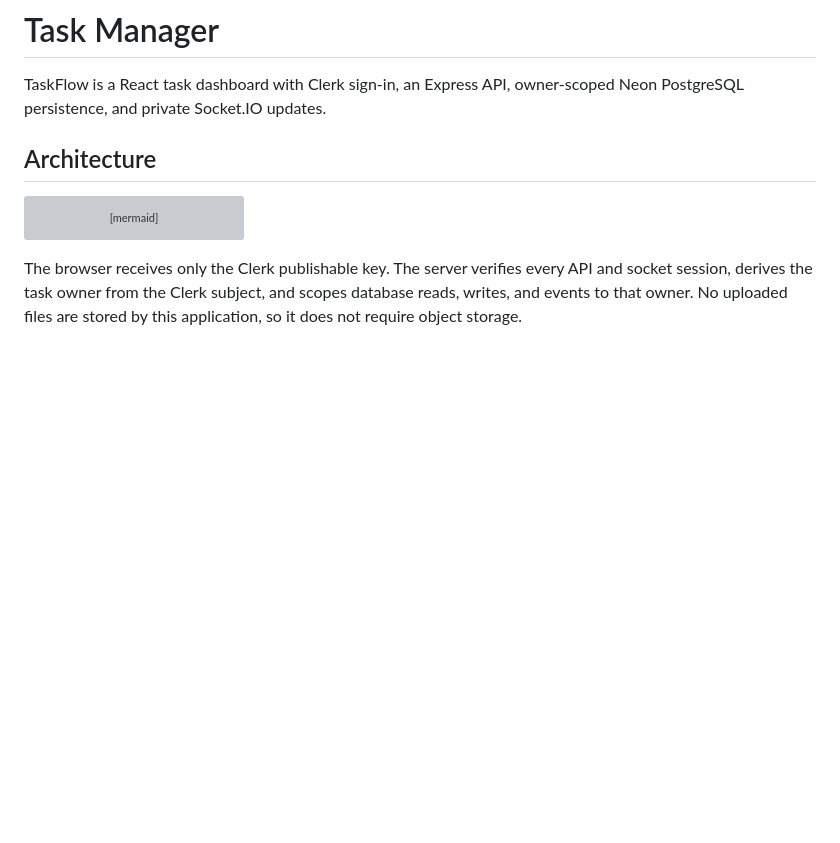
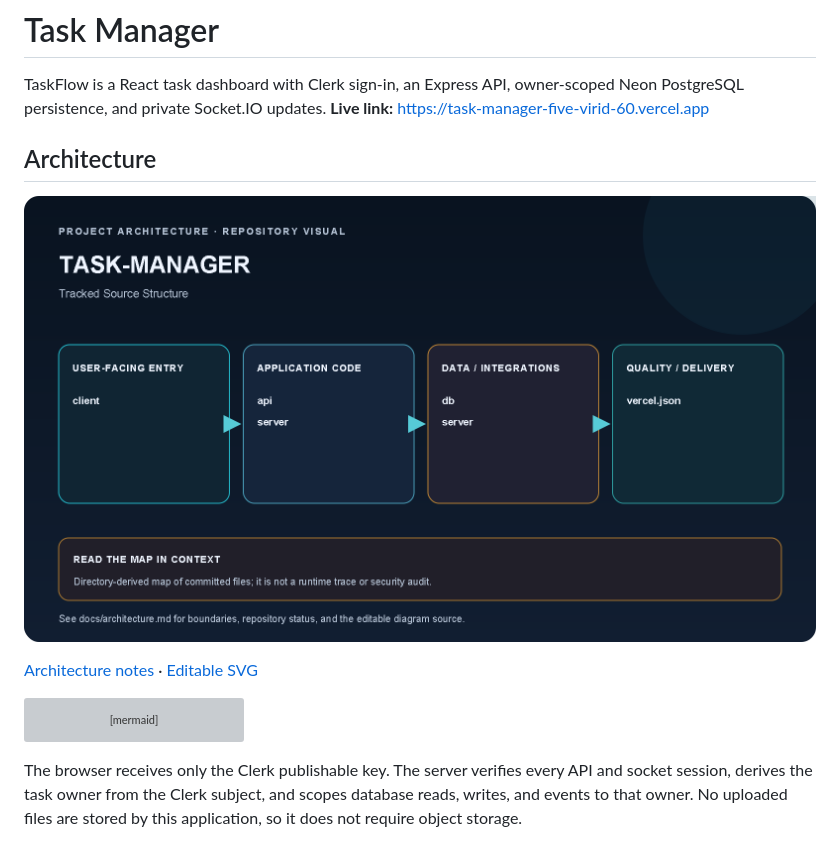
Before and after one commit to kalyan870/task-manager, a Markdown page: README.md, the part around the change. Drawn GitHub-style; pictures changed too: docs/images/task-manager-architecture.png (added); blank space fills up the shorter version; grey boxes are pictures that could not be loaded.

Commit message:
docs: add project architecture and status

````diff
--- a/README.md
+++ b/README.md
@@ -1,8 +1,14 @@
 # Task Manager
 
 TaskFlow is a React task dashboard with Clerk sign-in, an Express API, owner-scoped Neon PostgreSQL persistence, and private Socket.IO updates.
+**Live link:** [https://task-manager-five-virid-60.vercel.app](https://task-manager-five-virid-60.vercel.app)
 
 ## Architecture
+
+![task-manager architecture map](docs/images/task-manager-architecture.png)
+
+[Architecture notes](docs/architecture.md) · [Editable SVG](docs/images/task-manager-architecture.svg)
+
 
 ```mermaid
 flowchart LR
````
Also changed, not shown: docs/architecture.md (added, +30 -0 lines), 1 other file.
